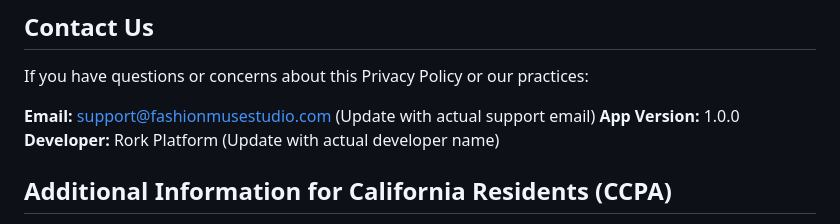
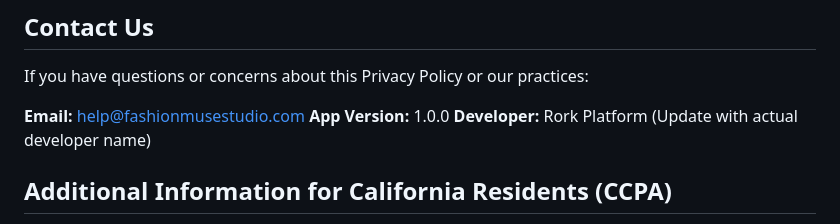
Before and after one commit to ivnad95/rork-fashion-muse-studio-last, a Markdown page: PRIVACY_POLICY.md, the part around the change. Rendered like a GitHub page.

Commit message:
Update PRIVACY_POLICY.md
Co-authored-by: Copilot <175728472+Copilot@users.noreply.github.com>

```diff
--- a/PRIVACY_POLICY.md
+++ b/PRIVACY_POLICY.md
@@ -171,7 +171,7 @@ By using Fashion Muse Studio, you consent to this Privacy Policy.
 
 If you have questions or concerns about this Privacy Policy or our practices:
 
-**Email:** support@fashionmusestudio.com (Update with actual support email)
+**Email:** help@fashionmusestudio.com
 **App Version:** 1.0.0
 **Developer:** Rork Platform (Update with actual developer name)
 
```
